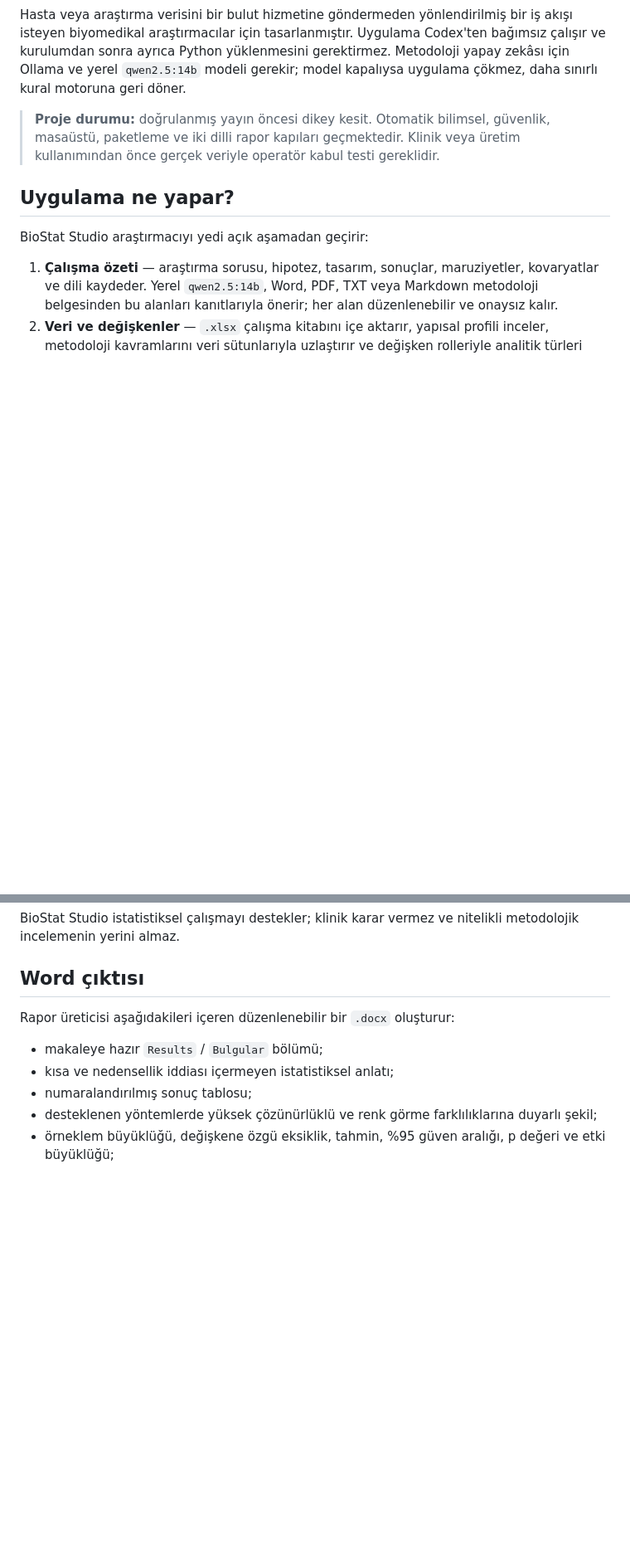
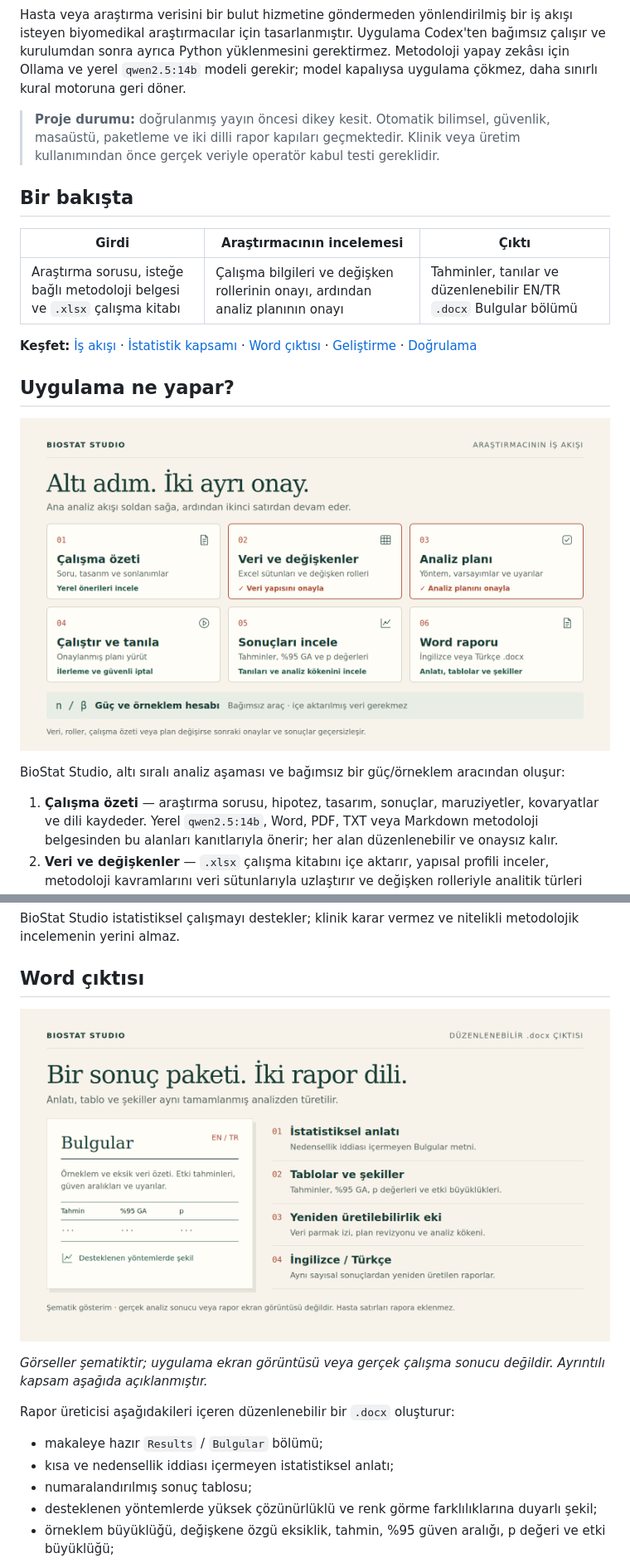
Before and after one commit to grogureis/biostat-studio, a Markdown page: README.tr.md, 2 parts joined by grey strips. Shown: that part at 83% size. GitHub-like rendering; pictures changed too: docs/assets/report.tr.png (added), docs/assets/workflow.tr.png (added); blank space fills up the shorter version.

Commit message:
docs: improve bilingual READMEs with Remotion visuals

```diff
--- a/README.tr.md
+++ b/README.tr.md
@@ -8,9 +12,21 @@ Hasta veya araştırma verisini bir bulut hizmetine göndermeden yönlendirilmi
 
 > **Proje durumu:** doğrulanmış yayın öncesi dikey kesit. Otomatik bilimsel, güvenlik, masaüstü, paketleme ve iki dilli rapor kapıları geçmektedir. Klinik veya üretim kullanımından önce gerçek veriyle operatör kabul testi gereklidir.
 
+## Bir bakışta
+
+| Girdi | Araştırmacının incelemesi | Çıktı |
+| --- | --- | --- |
+| Araştırma sorusu, isteğe bağlı metodoloji belgesi ve `.xlsx` çalışma kitabı | Çalışma bilgileri ve değişken rollerinin onayı, ardından analiz planının onayı | Tahminler, tanılar ve düzenlenebilir EN/TR `.docx` Bulgular bölümü |
+
+**Keşfet:** [İş akışı](#uygulama-ne-yapar) · [İstatistik kapsamı](#doğrulanmış-istatistik-kapsamı) · [Word çıktısı](#word-çıktısı) · [Geliştirme](#geliştirme) · [Doğrulama](#mevcut-doğrulama)
+
 ## Uygulama ne yapar?
 
-BioStat Studio araştırmacıyı yedi açık aşamadan geçirir:
+<p align="center">
+  <img src="docs/assets/workflow.tr.png" width="1000" alt="Altı sıralı analiz adımı; veri yapısı ve analiz planı için ayrı onaylar. Güç ve örneklem hesabı bağımsızdır.">
+</p>
+
+BioStat Studio, altı sıralı analiz aşaması ve bağımsız bir güç/örneklem aracından oluşur:
 
 1. **Çalışma özeti** — araştırma sorusu, hipotez, tasarım, sonuçlar, maruziyetler, kovaryatlar ve dili kaydeder. Yerel `qwen2.5:14b`, Word, PDF, TXT veya Markdown metodoloji belgesinden bu alanları kanıtlarıyla önerir; her alan düzenlenebilir ve onaysız kalır.
 2. **Veri ve değişkenler** — `.xlsx` çalışma kitabını içe aktarır, yapısal profili inceler, metodoloji kavramlarını veri sütunlarıyla uzlaştırır ve değişken rolleriyle analitik türleri açıkça onaylatır. Çelişkiler, belge kanıtı ve analiz planına gerçek etkileriyle değişken listesinin üzerinde gösterilir.
@@ -93,6 +109,12 @@ BioStat Studio istatistiksel çalışmayı destekler; klinik karar vermez ve nit
 
 ## Word çıktısı
 
+<p align="center">
+  <img src="docs/assets/report.tr.png" width="1000" alt="Şematik Word raporu: istatistiksel anlatı, tablolar, şekiller ve yeniden üretilebilirlik eki. İki dil aynı sayısal sonuçları kullanır.">
+</p>
+
+*Görseller şematiktir; uygulama ekran görüntüsü veya gerçek çalışma sonucu değildir. Ayrıntılı kapsam aşağıda açıklanmıştır.*
+
 Rapor üreticisi aşağıdakileri içeren düzenlenebilir bir `.docx` oluşturur:
 
 - makaleye hazır `Results` / `Bulgular` bölümü;
```
Also changed, not shown: other parts of README.tr.md (+11 -2 lines), README.md (+30 -3 lines), docs/remotion/README.md (added, +51 -0 lines), docs/assets/overview.png (added), docs/assets/overview.tr.png (added), docs/assets/report.png (added), docs/assets/workflow.png (added), 6 other files.
